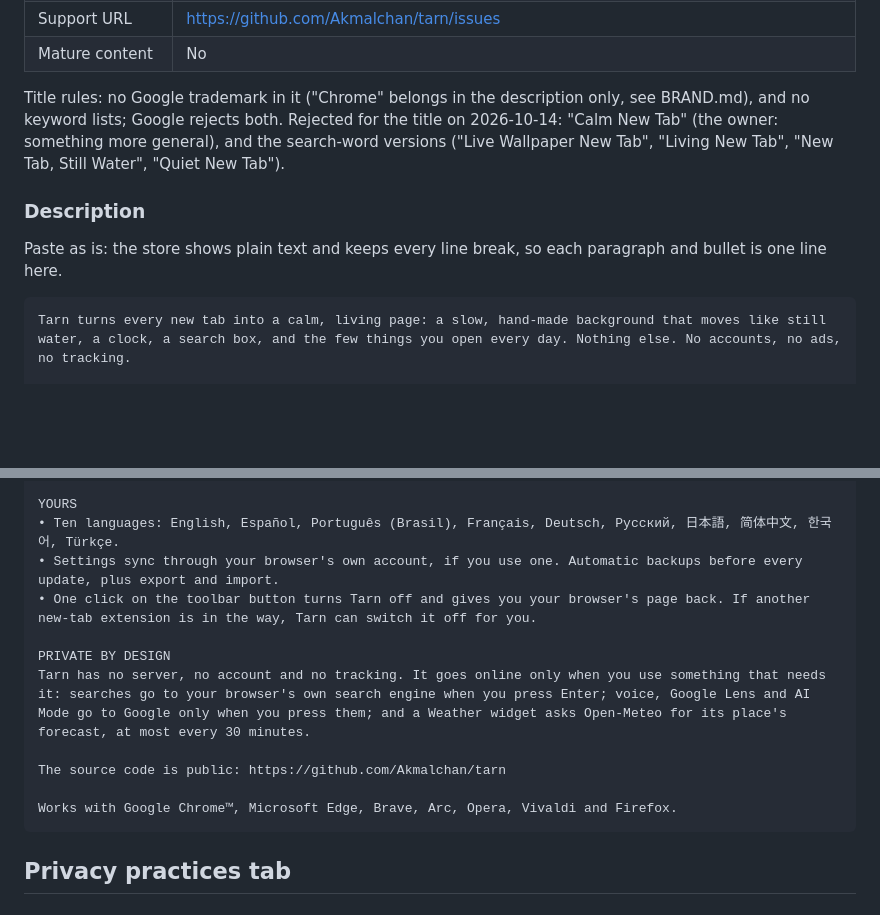
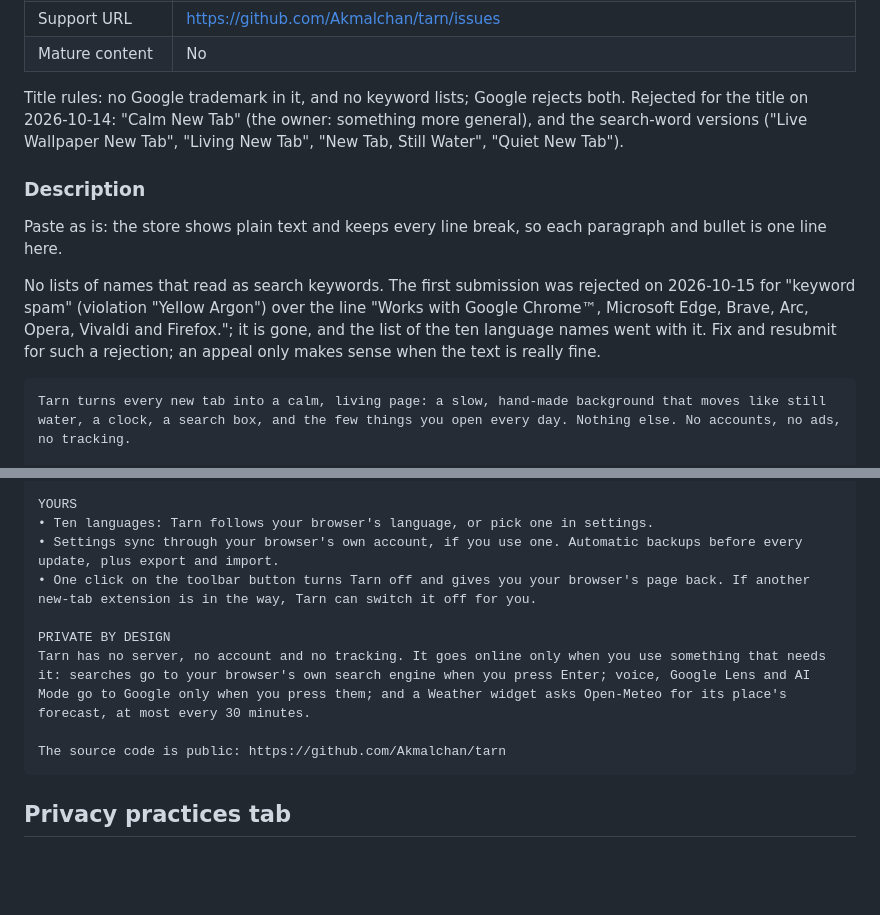
Before and after one commit to Akmalchan/tarn, a Markdown page: docs/publishing.md, 2 parts joined by grey strips. Rendered like a GitHub page; blank space fills up the shorter version.

````diff
--- a/docs/publishing.md
+++ b/docs/publishing.md
@@ -58,15 +58,21 @@ store title and summary automatically. The rest is typed into the dashboard.
 | Support URL      | https://github.com/Akmalchan/tarn/issues                                                |
 | Mature content   | No                                                                                      |
 
-Title rules: no Google trademark in it ("Chrome" belongs in the
-description only, see BRAND.md), and no keyword lists; Google rejects
-both. Rejected for the title on 2026-10-14: "Calm New Tab" (the owner:
+Title rules: no Google trademark in it, and no keyword lists; Google
+rejects both. Rejected for the title on 2026-10-14: "Calm New Tab" (the owner:
 something more general), and the search-word versions ("Live Wallpaper
 New Tab", "Living New Tab", "New Tab, Still Water", "Quiet New Tab").
 
 ### Description
 
 Paste as is: the store shows plain text and keeps every line break, so each paragraph and bullet is one line here.
+
+No lists of names that read as search keywords. The first submission
+was rejected on 2026-10-15 for "keyword spam" (violation "Yellow
+Argon") over the line "Works with Google Chrome™, Microsoft Edge, Brave,
+Arc, Opera, Vivaldi and Firefox."; it is gone, and the list of the ten
+language names went with it. Fix and resubmit for such a rejection;
+an appeal only makes sense when the text is really fine.
 
 ```text
 Tarn turns every new tab into a calm, living page: a slow, hand-made background that moves like still water, a clock, a search box, and the few things you open every day. Nothing else. No accounts, no ads, no tracking.
@@ -86,7 +92,7 @@ WIDGETS
 • Keyboard shortcuts: Ctrl+K or / to search, Alt + 1-9 to open a bookmark.
 
 YOURS
-• Ten languages: English, Español, Português (Brasil), Français, Deutsch, Русский, 日本語, 简体中文, 한국어, Türkçe.
+• Ten languages: Tarn follows your browser's language, or pick one in settings.
 • Settings sync through your browser's own account, if you use one. Automatic backups before every update, plus export and import.
 • One click on the toolbar button turns Tarn off and gives you your browser's page back. If another new-tab extension is in the way, Tarn can switch it off for you.
 
@@ -94,8 +100,6 @@ PRIVATE BY DESIGN
 Tarn has no server, no account and no tracking. It goes online only when you use something that needs it: searches go to your browser's own search engine when you press Enter; voice, Google Lens and AI Mode go to Google only when you press them; and a Weather widget asks Open-Meteo for its place's forecast, at most every 30 minutes.
 
 The source code is public: https://github.com/Akmalchan/tarn
-
-Works with Google Chrome™, Microsoft Edge, Brave, Arc, Opera, Vivaldi and Firefox.
 ```
 
 ## Privacy practices tab
````
Also changed, not shown: docs/brand/BRAND.md (+6 -4 lines).
